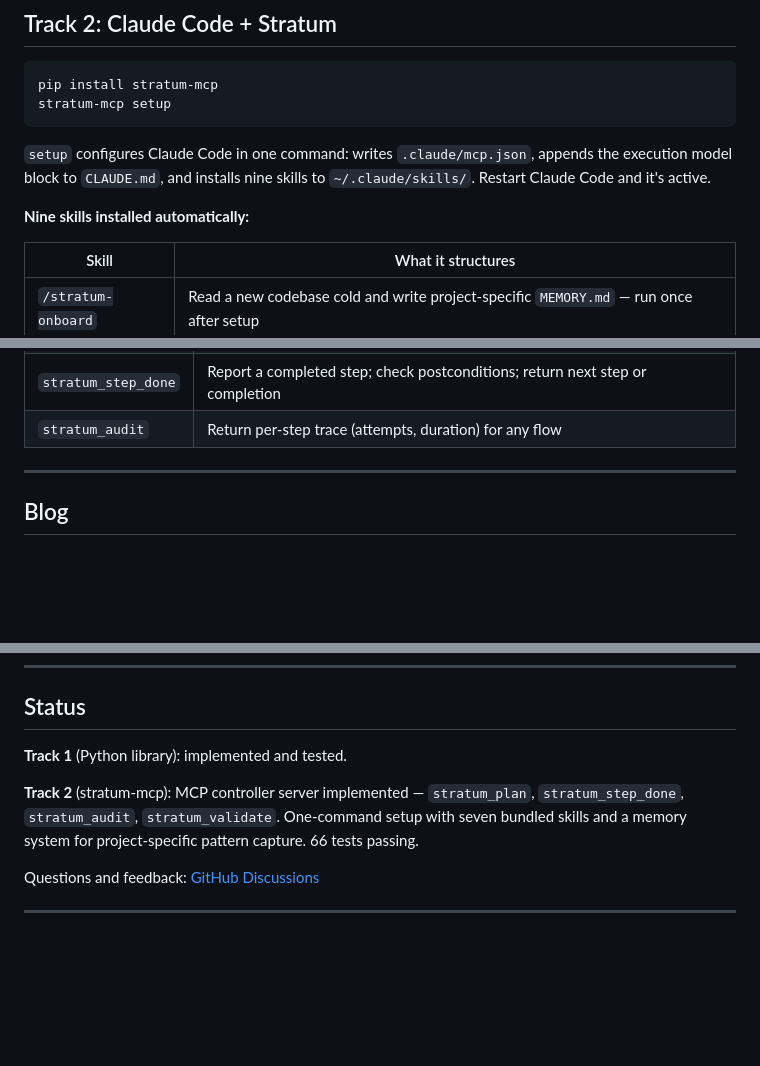
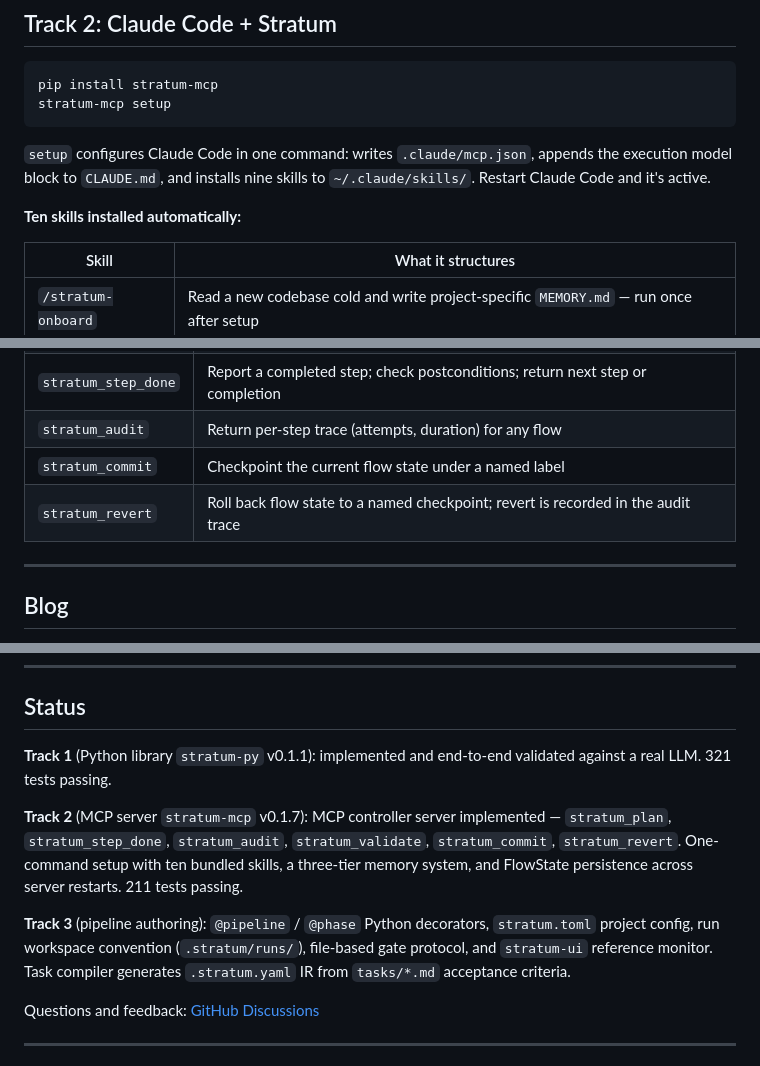
Before and after one commit to regression-io/stratum, a Markdown page: README.md, 3 parts joined by grey strips. Drawn GitHub-style; blank space fills up the shorter version.

```diff
--- a/README.md
+++ b/README.md
@@ -44,7 +44,7 @@ stratum-mcp setup
 
 `setup` configures Claude Code in one command: writes `.claude/mcp.json`, appends the execution model block to `CLAUDE.md`, and installs nine skills to `~/.claude/skills/`. Restart Claude Code and it's active.
 
-**Nine skills installed automatically:**
+**Ten skills installed automatically:**
 
 | Skill | What it structures |
 |---|---|
@@ -70,6 +71,8 @@ Each skill reads project-specific patterns from `MEMORY.md` before writing its s
 | `stratum_plan` | Validate + create execution state + return first step |
 | `stratum_step_done` | Report a completed step; check postconditions; return next step or completion |
 | `stratum_audit` | Return per-step trace (attempts, duration) for any flow |
+| `stratum_commit` | Checkpoint the current flow state under a named label |
+| `stratum_revert` | Roll back flow state to a named checkpoint; revert is recorded in the audit trace |
 
 ---
 
@@ -214,9 +217,11 @@ Requires Claude Code. `setup` configures everything — restart Claude Code to a
 
 ## Status
 
-**Track 1** (Python library): implemented and tested.
+**Track 1** (Python library `stratum-py` v0.1.1): implemented and end-to-end validated against a real LLM. 321 tests passing.
 
-**Track 2** (stratum-mcp): MCP controller server implemented — `stratum_plan`, `stratum_step_done`, `stratum_audit`, `stratum_validate`. One-command setup with seven bundled skills and a memory system for project-specific pattern capture. 66 tests passing.
+**Track 2** (MCP server `stratum-mcp` v0.1.7): MCP controller server implemented — `stratum_plan`, `stratum_step_done`, `stratum_audit`, `stratum_validate`, `stratum_commit`, `stratum_revert`. One-command setup with ten bundled skills, a three-tier memory system, and FlowState persistence across server restarts. 211 tests passing.
+
+**Track 3** (pipeline authoring): `@pipeline` / `@phase` Python decorators, `stratum.toml` project config, run workspace convention (`.stratum/runs/`), file-based gate protocol, and `stratum-ui` reference monitor. Task compiler generates `.stratum.yaml` IR from `tasks/*.md` acceptance criteria.
 
 Questions and feedback: [GitHub Discussions](https://github.com/regression-io/stratum/discussions)
 
```
Also changed, not shown: other parts of README.md (+1 -0 lines), CHANGELOG.md (+67 -0 lines).
